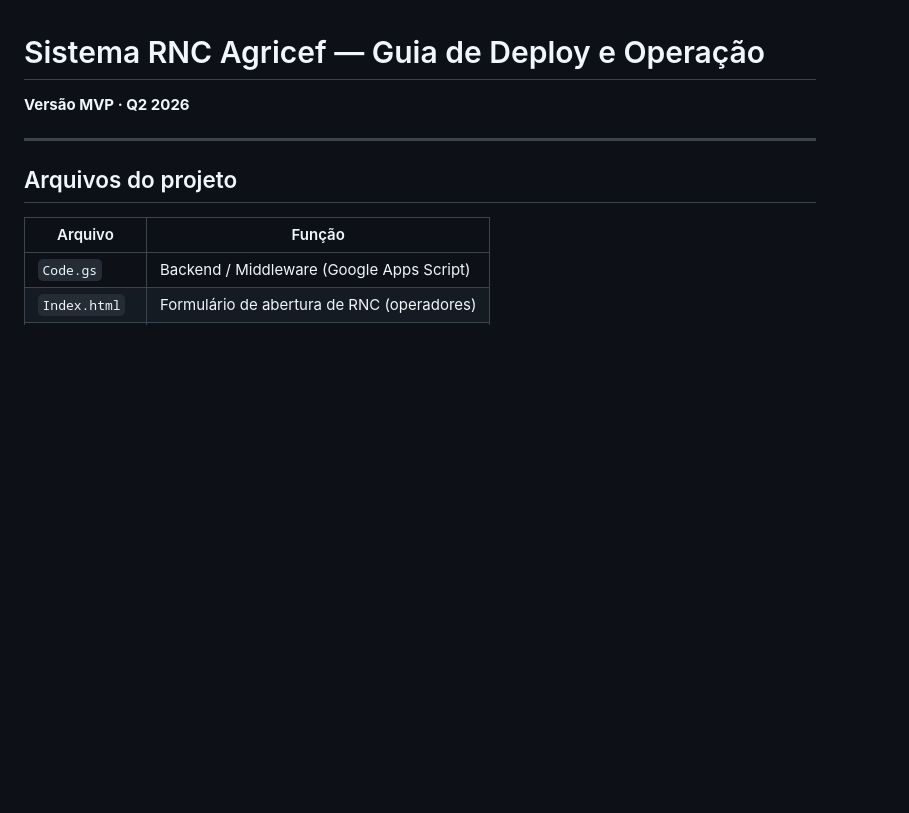
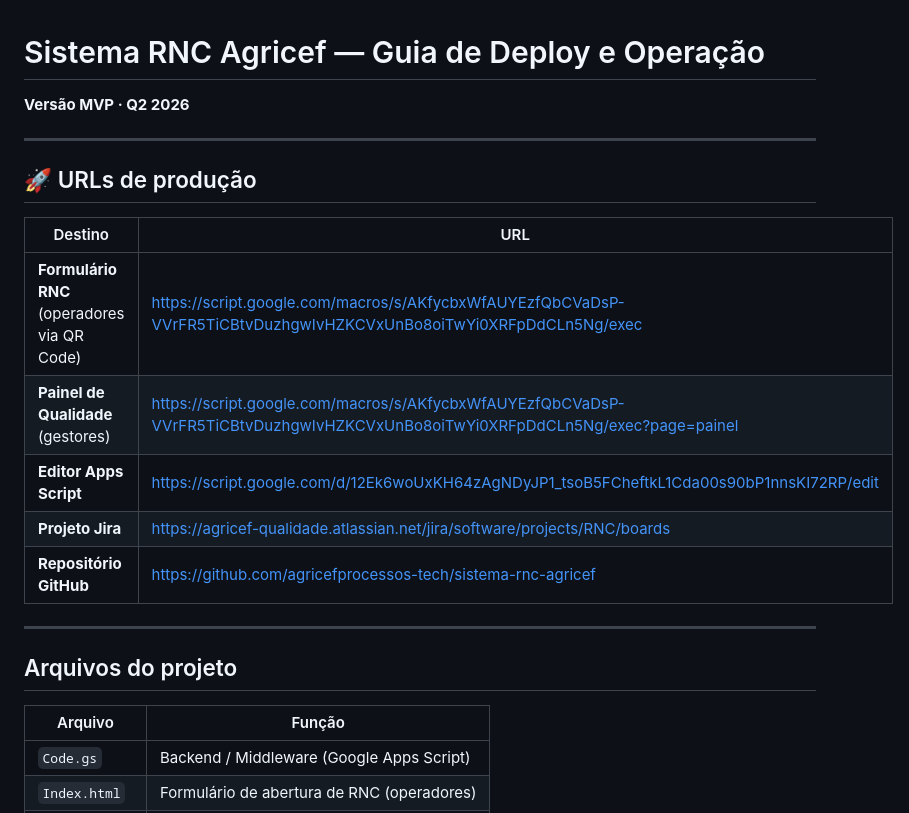
Before and after one commit to agricefprocessos-tech/sistema-rnc-agricef, a Markdown page: README.md, the part around the change. Rendered like a GitHub page; blank space fills up the shorter version.

Commit message:
docs: adiciona URLs de producao ao README
- URL do formulario RNC (Web App)
- URL do painel de qualidade
- Links para GAS editor, Jira e GitHub

Co-Authored-By: Claude Sonnet 4.5 <noreply@anthropic.com>

```diff
--- a/README.md
+++ b/README.md
@@ -1,5 +1,17 @@
 # Sistema RNC Agricef — Guia de Deploy e Operação
 **Versão MVP · Q2 2026**
+
+---
+
+## 🚀 URLs de produção
+
+| Destino | URL |
+|---|---|
+| **Formulário RNC** (operadores via QR Code) | https://script.google.com/macros/s/AKfycbxWfAUYEzfQbCVaDsP-VVrFR5TiCBtvDuzhgwIvHZKCVxUnBo8oiTwYi0XRFpDdCLn5Ng/exec |
+| **Painel de Qualidade** (gestores) | https://script.google.com/macros/s/AKfycbxWfAUYEzfQbCVaDsP-VVrFR5TiCBtvDuzhgwIvHZKCVxUnBo8oiTwYi0XRFpDdCLn5Ng/exec?page=painel |
+| **Editor Apps Script** | https://script.google.com/d/12Ek6woUxKH64zAgNDyJP1_tsoB5FCheftkL1Cda00s90bP1nnsKI72RP/edit |
+| **Projeto Jira** | https://agricef-qualidade.atlassian.net/jira/software/projects/RNC/boards |
+| **Repositório GitHub** | https://github.com/agricefprocessos-tech/sistema-rnc-agricef |
 
 ---
 
```
